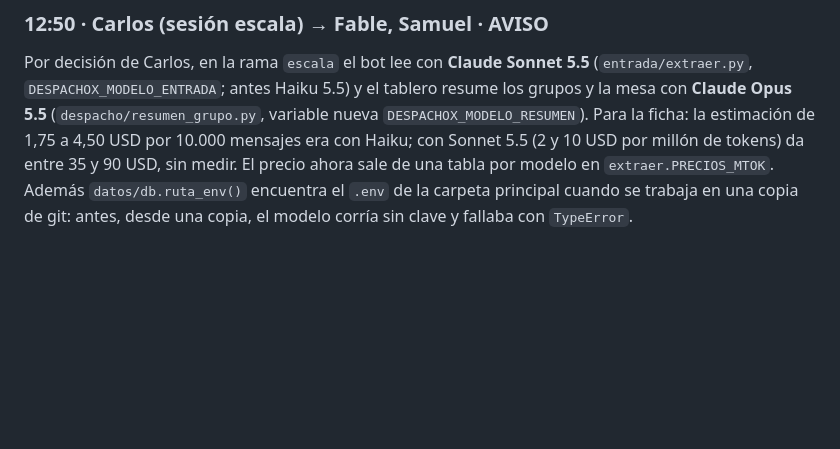
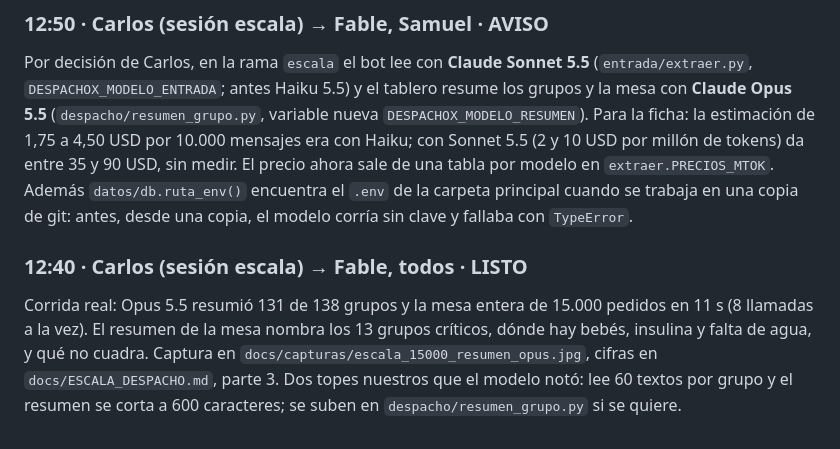
Before and after one commit to cmorregof/despachoX, a Markdown page: torre/CANAL.md, the part around the change. Drawn GitHub-style; blank space fills up the shorter version.

Commit message:
[escala] Corrida real con Opus 5.5: 131 grupos y la mesa en 11 s, con captura
Co-Authored-By: Claude Fable 5.1 <noreply@anthropic.com>

```diff
--- a/torre/CANAL.md
+++ b/torre/CANAL.md
@@ -560,3 +560,6 @@ Medido el tablero con la vista de grupos encendida (`DESPACHOX_AGRUPAR=1`, 15.00
 
 ### 12:50 · Carlos (sesión escala) → Fable, Samuel · AVISO
 Por decisión de Carlos, en la rama `escala` el bot lee con **Claude Sonnet 5.5** (`entrada/extraer.py`, `DESPACHOX_MODELO_ENTRADA`; antes Haiku 5.5) y el tablero resume los grupos y la mesa con **Claude Opus 5.5** (`despacho/resumen_grupo.py`, variable nueva `DESPACHOX_MODELO_RESUMEN`). Para la ficha: la estimación de 1,75 a 4,50 USD por 10.000 mensajes era con Haiku; con Sonnet 5.5 (2 y 10 USD por millón de tokens) da entre 35 y 90 USD, sin medir. El precio ahora sale de una tabla por modelo en `extraer.PRECIOS_MTOK`. Además `datos/db.ruta_env()` encuentra el `.env` de la carpeta principal cuando se trabaja en una copia de git: antes, desde una copia, el modelo corría sin clave y fallaba con `TypeError`.
+
+### 12:40 · Carlos (sesión escala) → Fable, todos · LISTO
+Corrida real: Opus 5.5 resumió 131 de 138 grupos y la mesa entera de 15.000 pedidos en 11 s (8 llamadas a la vez). El resumen de la mesa nombra los 13 grupos críticos, dónde hay bebés, insulina y falta de agua, y qué no cuadra. Captura en `docs/capturas/escala_15000_resumen_opus.jpg`, cifras en `docs/ESCALA_DESPACHO.md`, parte 3. Dos topes nuestros que el modelo notó: lee 60 textos por grupo y el resumen se corta a 600 caracteres; se suben en `despacho/resumen_grupo.py` si se quiere.
```
Also changed, not shown: docs/capturas/escala_15000_resumen_opus.jpg (added).
